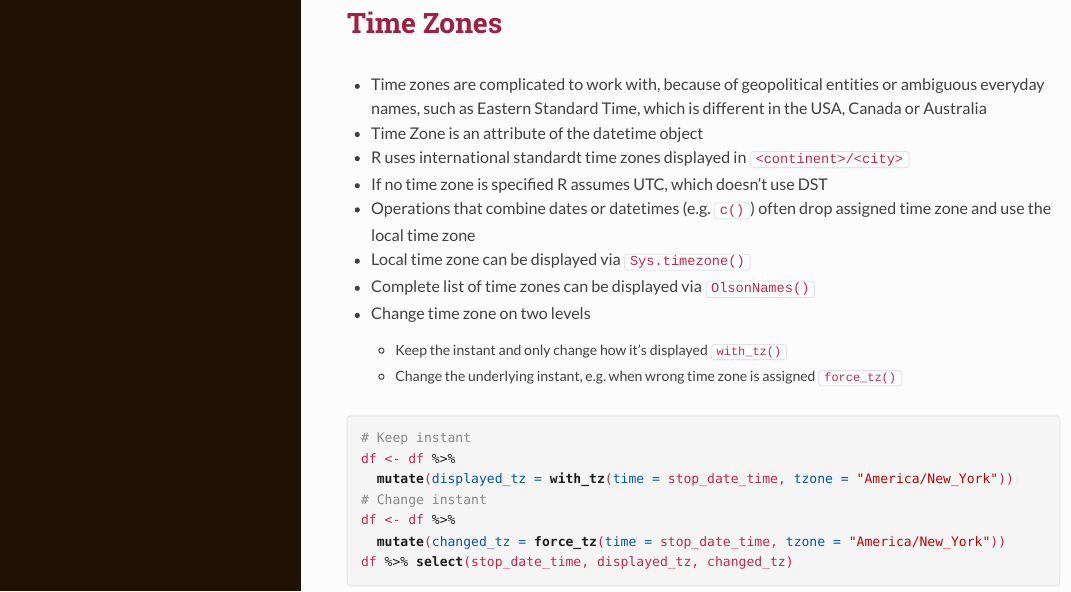
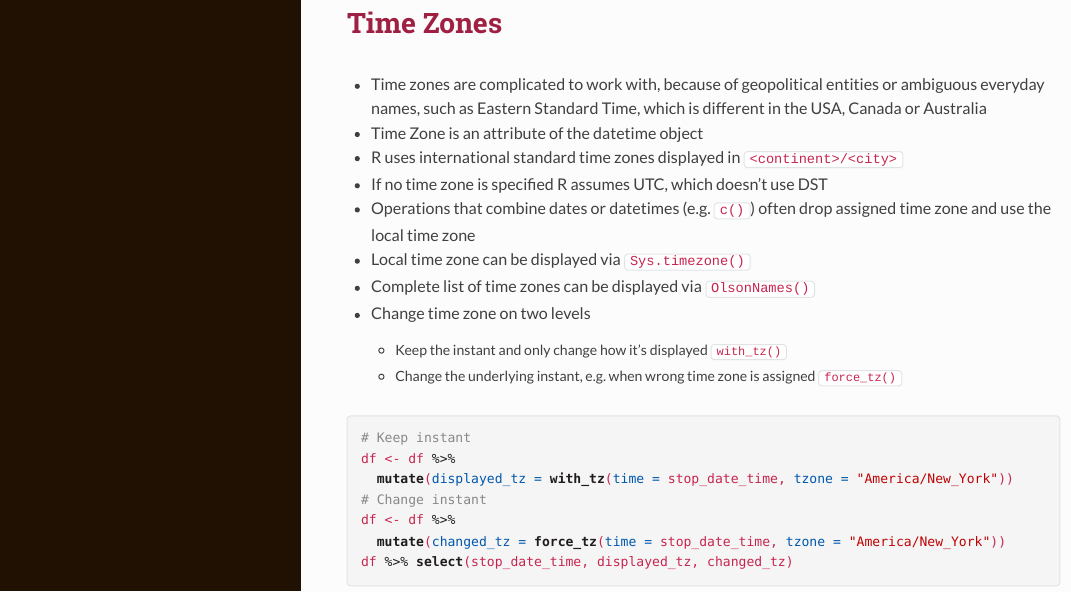
Before and after one commit to Arcticweasel/lubridate, an R Markdown document (Lubridate.Rmd): the page in a window 1100 px wide, from 9870 px down. The pictures show the output file Lubridate.html that the author committed with the source, opened offline; long lines of code are wrapped.

Commit message:
Save changes

```diff
--- a/Lubridate.Rmd
+++ b/Lubridate.Rmd
@@ -285,7 +285,7 @@ df %>% select(stop_date_time, interval_days)
 
 - Time Zone is an attribute of the datetime object
 
-- R uses international standardt time zones displayed in `<continent>/<city>`
+- R uses international standard time zones displayed in `<continent>/<city>`
 
 - If no time zone is specified R assumes UTC, which doesn't use DST
 
```
Also changed, not shown: Lubridate.html.
